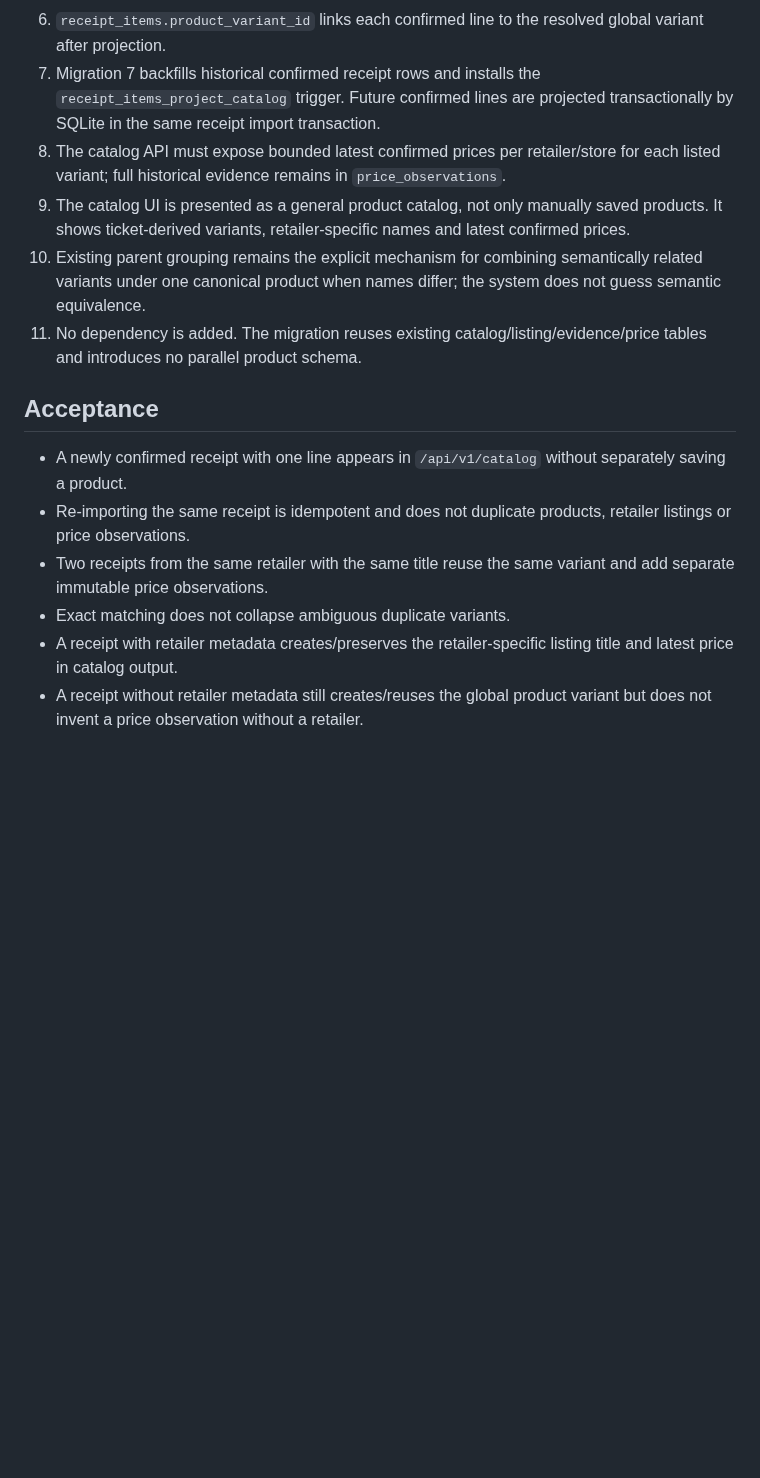
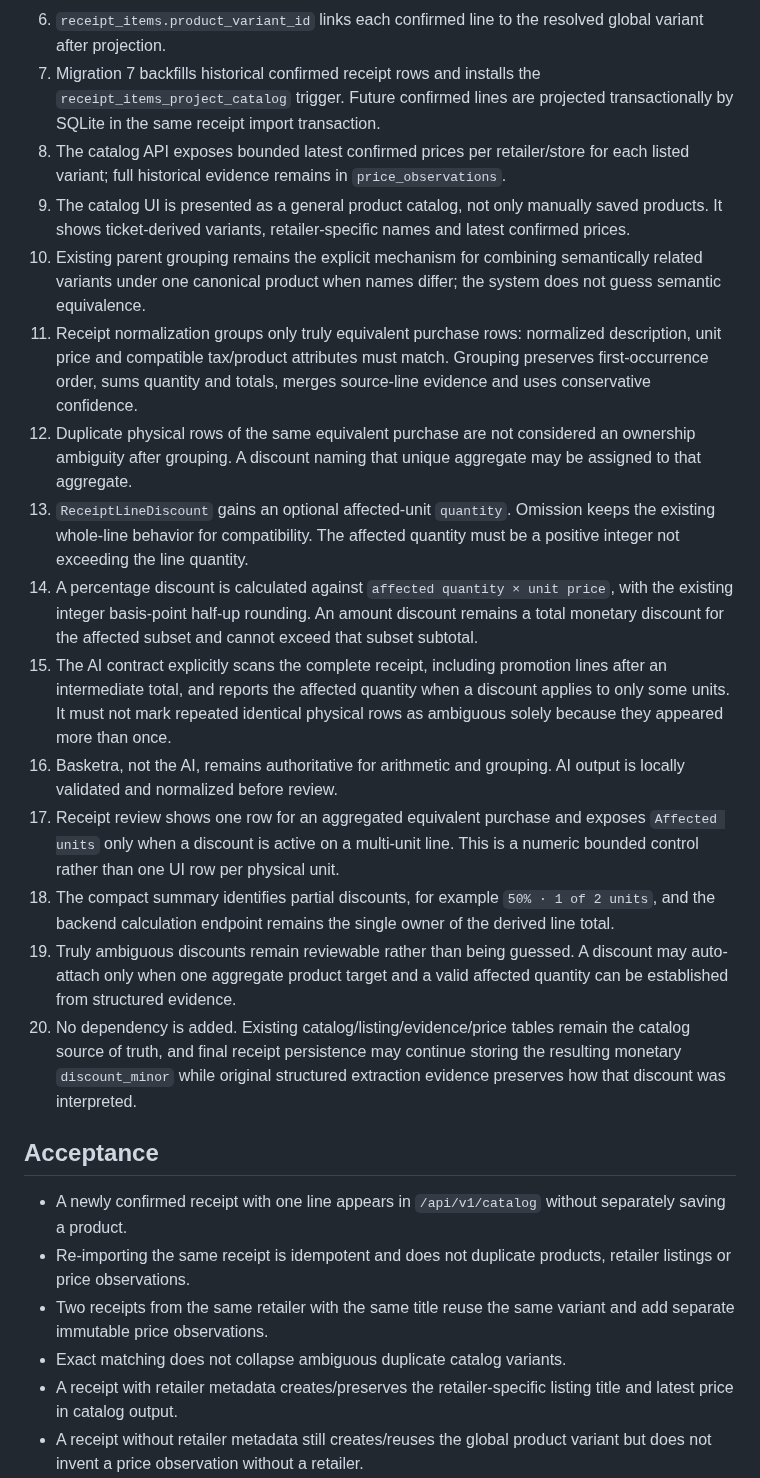
Before and after one commit to juanjoGonDev/Basketra, a Markdown page: .agents/specs/2026-09-01-receipt-catalog-projection.md, the part around one of its changes. Rendered like a GitHub page; blank space fills up the shorter version.

```diff
--- a/.agents/specs/2026-09-01-receipt-catalog-projection.md
+++ b/.agents/specs/2026-09-01-receipt-catalog-projection.md
@@ -21,17 +26,26 @@ Confirmed ticket products must feed the global catalog automatically. The catalo
 5. Receipt price evidence is idempotent by stable receipt-item identity so retries cannot duplicate observations.
 6. `receipt_items.product_variant_id` links each confirmed line to the resolved global variant after projection.
 7. Migration 7 backfills historical confirmed receipt rows and installs the `receipt_items_project_catalog` trigger. Future confirmed lines are projected transactionally by SQLite in the same receipt import transaction.
-8. The catalog API must expose bounded latest confirmed prices per retailer/store for each listed variant; full historical evidence remains in `price_observations`.
+8. The catalog API exposes bounded latest confirmed prices per retailer/store for each listed variant; full historical evidence remains in `price_observations`.
 9. The catalog UI is presented as a general product catalog, not only manually saved products. It shows ticket-derived variants, retailer-specific names and latest confirmed prices.
 10. Existing parent grouping remains the explicit mechanism for combining semantically related variants under one canonical product when names differ; the system does not guess semantic equivalence.
-11. No dependency is added. The migration reuses existing catalog/listing/evidence/price tables and introduces no parallel product schema.
+11. Receipt normalization groups only truly equivalent purchase rows: normalized description, unit price and compatible tax/product attributes must match. Grouping preserves first-occurrence order, sums quantity and totals, merges source-line evidence and uses conservative confidence.
+12. Duplicate physical rows of the same equivalent purchase are not considered an ownership ambiguity after grouping. A discount naming that unique aggregate may be assigned to that aggregate.
+13. `ReceiptLineDiscount` gains an optional affected-unit `quantity`. Omission keeps the existing whole-line behavior for compatibility. The affected quantity must be a positive integer not exceeding the line quantity.
+14. A percentage discount is calculated against `affected quantity × unit price`, with the existing integer basis-point half-up rounding. An amount discount remains a total monetary discount for the affected subset and cannot exceed that subset subtotal.
+15. The AI contract explicitly scans the complete receipt, including promotion lines after an intermediate total, and reports the affected quantity when a discount applies to only some units. It must not mark repeated identical physical rows as ambiguous solely because they appeared more than once.
+16. Basketra, not the AI, remains authoritative for arithmetic and grouping. AI output is locally validated and normalized before review.
+17. Receipt review shows one row for an aggregated equivalent purchase and exposes `Affected units` only when a discount is active on a multi-unit line. This is a numeric bounded control rather than one UI row per physical unit.
+18. The compact summary identifies partial discounts, for example `50% · 1 of 2 units`, and the backend calculation endpoint remains the single owner of the derived line total.
+19. Truly ambiguous discounts remain reviewable rather than being guessed. A discount may auto-attach only when one aggregate product target and a valid affected quantity can be established from structured evidence.
+20. No dependency is added. Existing catalog/listing/evidence/price tables remain the catalog source of truth, and final receipt persistence may continue storing the resulting monetary `discount_minor` while original structured extraction evidence preserves how that discount was interpreted.
 
 ## Acceptance
 
 - A newly confirmed receipt with one line appears in `/api/v1/catalog` without separately saving a product.
 - Re-importing the same receipt is idempotent and does not duplicate products, retailer listings or price observations.
 - Two receipts from the same retailer with the same title reuse the same variant and add separate immutable price observations.
-- Exact matching does not collapse ambiguous duplicate variants.
+- Exact matching does not collapse ambiguous duplicate catalog variants.
 - A receipt with retailer metadata creates/preserves the retailer-specific listing title and latest price in catalog output.
 - A receipt without retailer metadata still creates/reuses the global product variant but does not invent a price observation without a retailer.
 - Previously confirmed receipt rows with no `product_variant_id` are projected by migration and become visible in the catalog.
```
Also changed, not shown: other parts of .agents/specs/2026-09-01-receipt-catalog-projection.md (+24 -6 lines).
